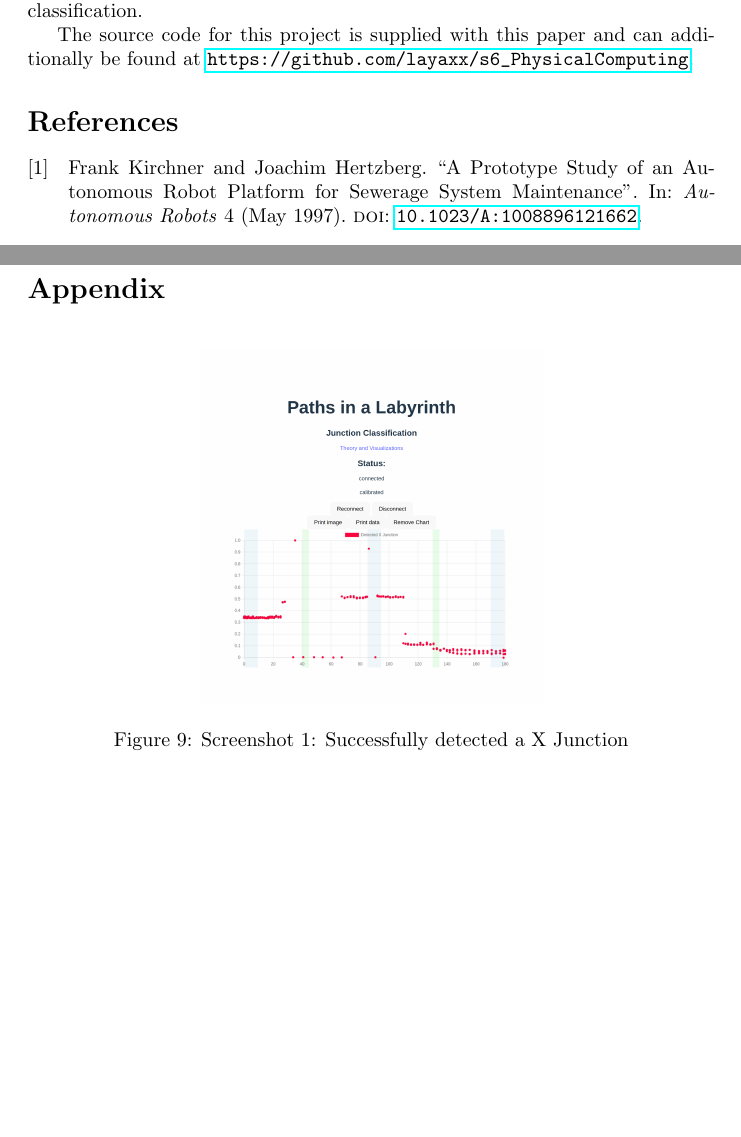
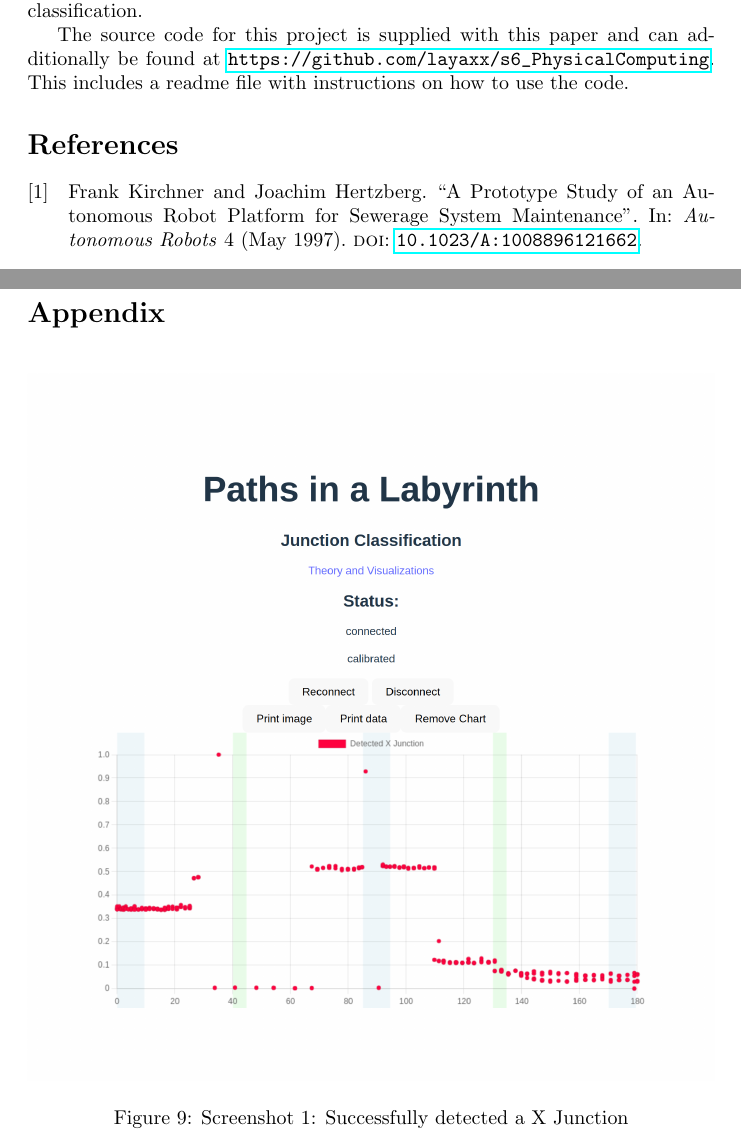
Before and after one commit to layaxx/s6_PhysicalComputing, a LaTeX document (paper/main.tex, which reads paper/sections/50_summary.tex, paper/sections/appendix.tex): two parts of pages 12 and 13 of 13 before the commit and two parts of pages 12 and 13 of 14 after it, joined at a grey line, cut so that both start at the same text, the shorter picture padded with empty space. Compiled offline with pdfLaTeX.

Commit message:
add another screenshot

```diff
--- a/paper/sections/50_summary.tex
+++ b/paper/sections/50_summary.tex
@@ -5,4 +5,4 @@ This paper describes the process of building a platform for distinguishing x jun
 Turns of the platform are reliably detected via a state machine.
 Upon detection, data that has been recorded during the rotation is used to compare the scan of the environment against previously recorded data, thus allowing a classification.
 
-The source code for this project is supplied with this paper and can additionally be found at \url{https://github.com/layaxx/s6_PhysicalComputing}.
+The source code for this project is supplied with this paper and can additionally be found at \url{https://github.com/layaxx/s6_PhysicalComputing}. This includes a readme file with instructions on how to use the code.
--- a/paper/sections/appendix.tex
+++ b/paper/sections/appendix.tex
@@ -3,8 +3,16 @@
 
 \begin{figure}[H]
     \centering
-    \includegraphics[width=0.5\linewidth]{figures/screenshot.png}
+    \includegraphics[width=\linewidth]{figures/screenshot.png}
     \caption{Screenshot 1: Successfully detected a X Junction}
 
     \label{fig:screenshot1}
 \end{figure}
+
+\begin{figure}[H]
+    \centering
+    \includegraphics[width=0.8\linewidth]{figures/screenshot_2.png}
+    \caption{Screenshot 2: Simulations}
+
+    \label{fig:screenshot2}
+\end{figure}
```
Also changed, not shown: paper/figures/screenshot_2.png (added).
